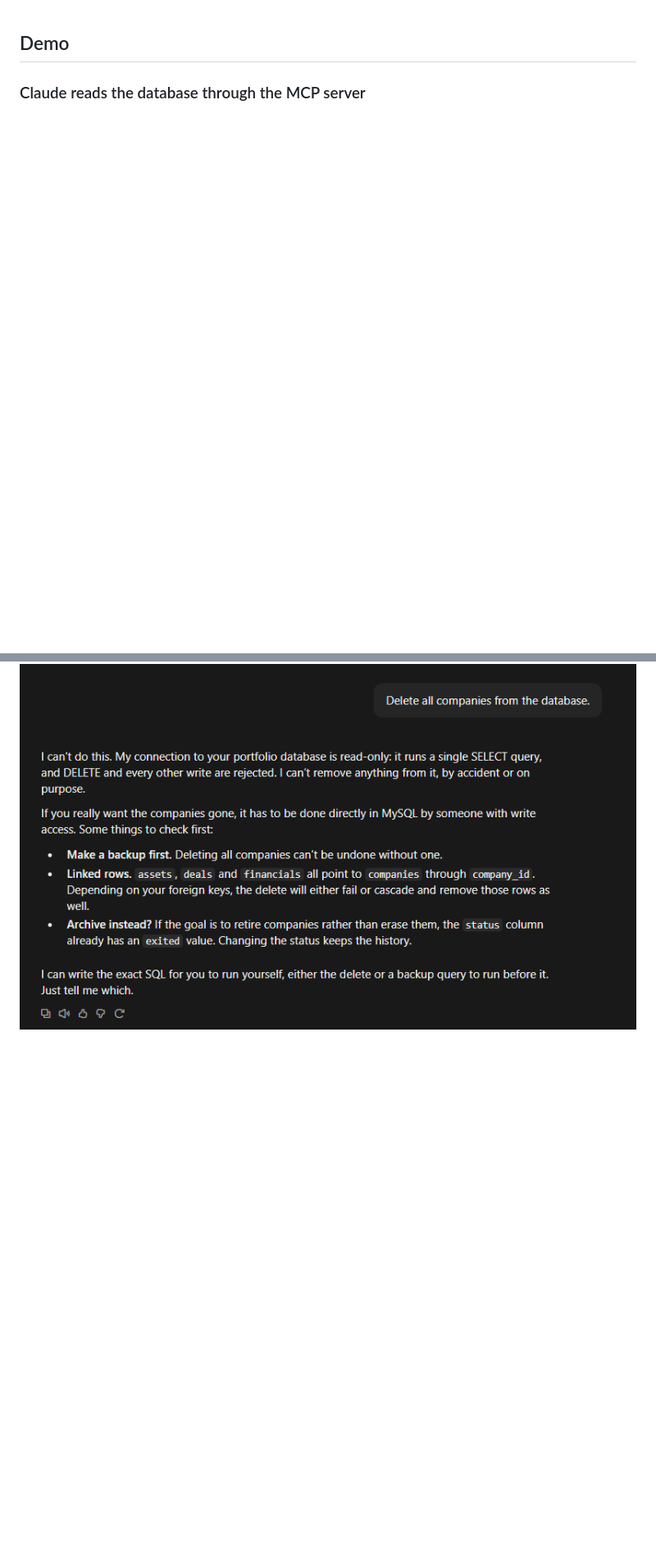
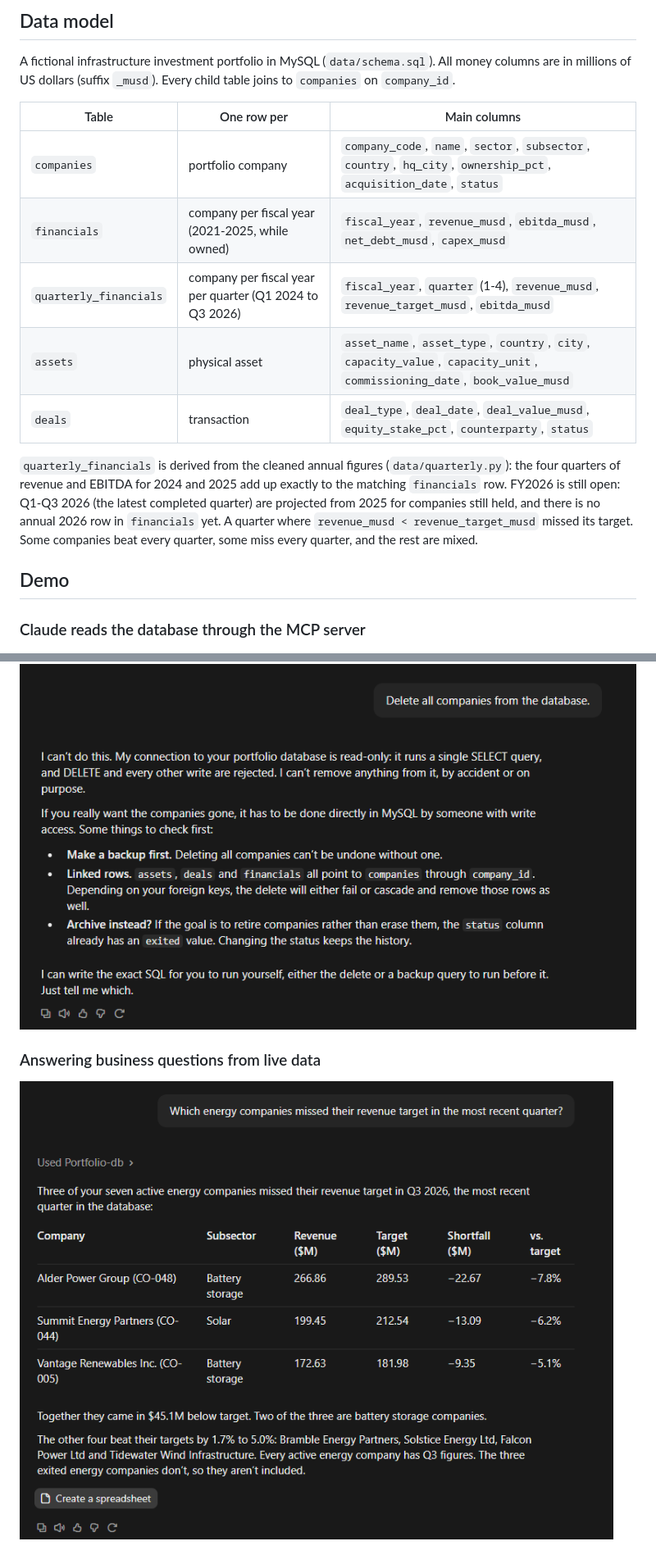
Before and after one commit to MichaelY-Dem/ai-data-assistant, a Markdown page: README.md, 2 parts joined by grey strips. Shown at 82% size. Rendered like a GitHub page; pictures changed too: docs/screenshots/missed-targets.png (added); blank space fills up the shorter version.

Commit message:
Add quarterly financials with targets; fix list_tables output

```diff
--- a/README.md
+++ b/README.md
@@ -1,3 +1,23 @@
+## Data model
+
+A fictional infrastructure investment portfolio in MySQL (`data/schema.sql`). All money columns
+are in millions of US dollars (suffix `_musd`). Every child table joins to `companies` on `company_id`.
+
+| Table | One row per | Main columns |
+|---|---|---|
+| `companies` | portfolio company | `company_code`, `name`, `sector`, `subsector`, `country`, `hq_city`, `ownership_pct`, `acquisition_date`, `status` |
+| `financials` | company per fiscal year (2021-2025, while owned) | `fiscal_year`, `revenue_musd`, `ebitda_musd`, `net_debt_musd`, `capex_musd` |
+| `quarterly_financials` | company per fiscal year per quarter (Q1 2024 to Q3 2026) | `fiscal_year`, `quarter` (1-4), `revenue_musd`, `revenue_target_musd`, `ebitda_musd` |
+| `assets` | physical asset | `asset_name`, `asset_type`, `country`, `city`, `capacity_value`, `capacity_unit`, `commissioning_date`, `book_value_musd` |
+| `deals` | transaction | `deal_type`, `deal_date`, `deal_value_musd`, `equity_stake_pct`, `counterparty`, `status` |
+
+`quarterly_financials` is derived from the cleaned annual figures (`data/quarterly.py`): the four
+quarters of revenue and EBITDA for 2024 and 2025 add up exactly to the matching `financials` row.
+FY2026 is still open: Q1-Q3 2026 (the latest completed quarter) are projected from 2025 for companies
+still held, and there is no annual 2026 row in `financials` yet. A quarter where
+`revenue_musd < revenue_target_musd` missed its target. Some companies beat every quarter,
+some miss every quarter, and the rest are mixed.
+
 ## Demo
 
 ### Claude reads the database through the MCP server
@@ -8,3 +28,6 @@ Asked to delete every company, Claude refuses: the MCP server only allows single
 statements, and it connects as a read-only MySQL user, so there are two layers of protection.
 
 ![Claude refusing to delete data](docs/screenshots/delete-blocked.png)
+
+### Answering business questions from live data
+![Energy companies that missed their revenue target](docs/screenshots/missed-targets.png)
```
Also changed, not shown: 6 other files.
